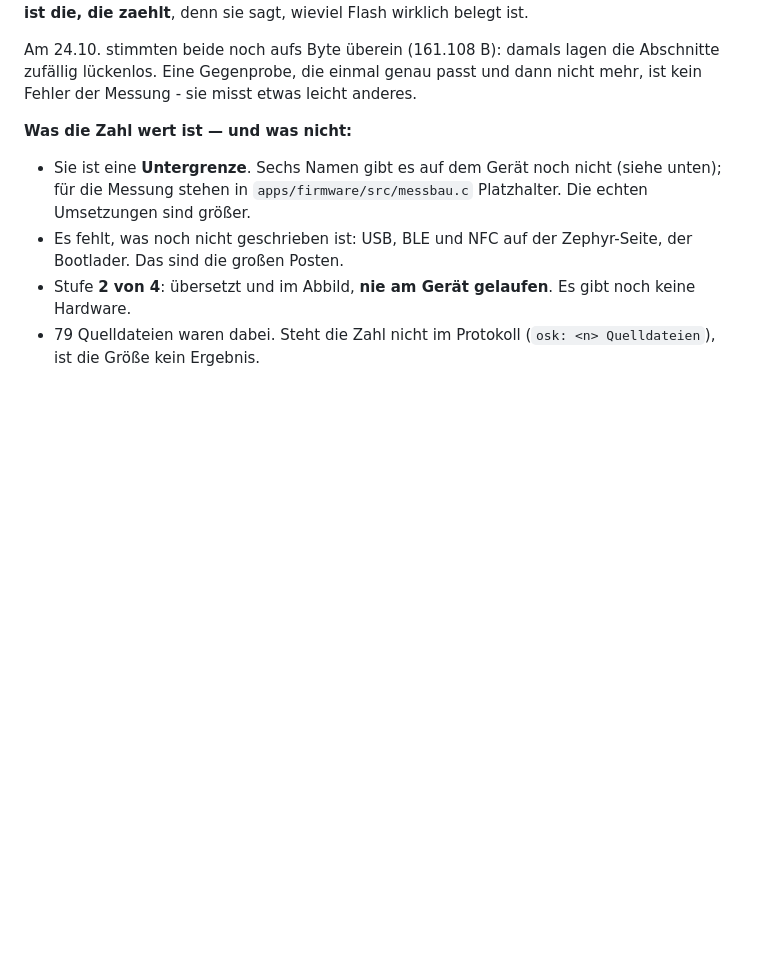
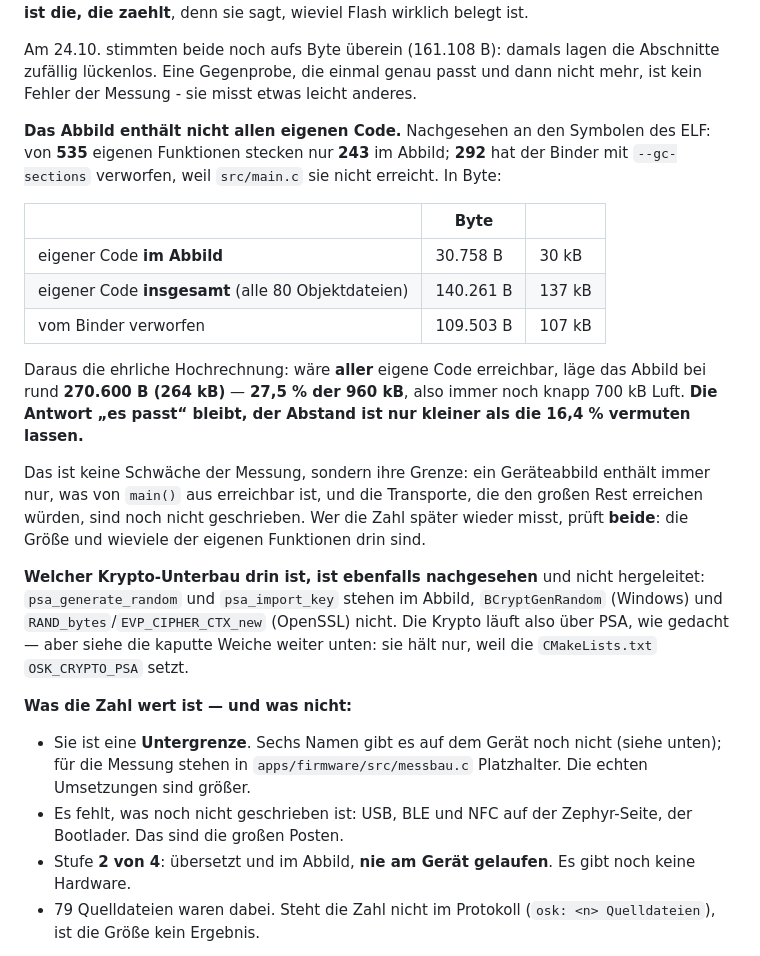
Before and after one commit to sorglos-it/opensecurekey, a Markdown page: docs/build.md, the part around the change. Rendered like a GitHub page; blank space fills up the shorter version.

Commit message:
Nachtrag: das Abbild enthaelt nur 243 von 535 eigenen Funktionen
Nachgesehen an den ELF-Symbolen des gemessenen Abbilds, nicht hergeleitet.
--gc-sections verwirft 292 Funktionen, weil src/main.c sie nicht erreicht:
eigener Code im Abbild 30 kB, insgesamt 137 kB, verworfen 107 kB.

Waere aller eigene Code erreichbar, laege das Abbild bei rund 264 kB -
27,5 Prozent der 960 kB statt 16,4. Es passt weiter, mit knapp 700 kB
Luft, aber der Abstand ist kleiner als die erste Zahl vermuten liess.

Dazu belegt, welcher Krypto-Unterbau wirklich drin ist: psa_generate_random
und psa_import_key stehen im Abbild, BCryptGenRandom und RAND_bytes nicht.
Die Krypto laeuft ueber PSA - aber nur, weil die CMakeLists OSK_CRYPTO_PSA
setzt, nicht weil die Weiche in se050_crypto_psa.c greift.

Co-Authored-By: Claude Opus 5 <noreply@anthropic.com>

```diff
--- a/docs/build.md
+++ b/docs/build.md
@@ -120,6 +120,35 @@ Am 24.10. stimmten beide noch aufs Byte überein (161.108 B): damals lagen
 die Abschnitte zufällig lückenlos. Eine Gegenprobe, die einmal genau passt
 und dann nicht mehr, ist kein Fehler der Messung - sie misst etwas leicht
 anderes.
+
+**Das Abbild enthält nicht allen eigenen Code.** Nachgesehen an den
+Symbolen des ELF: von **535** eigenen Funktionen stecken nur **243** im
+Abbild; **292** hat der Binder mit `--gc-sections` verworfen, weil
+`src/main.c` sie nicht erreicht. In Byte:
+
+| | Byte | |
+| --- | --- | --- |
+| eigener Code **im Abbild** | 30.758 B | 30 kB |
+| eigener Code **insgesamt** (alle 80 Objektdateien) | 140.261 B | 137 kB |
+| vom Binder verworfen | 109.503 B | 107 kB |
+
+Daraus die ehrliche Hochrechnung: wäre **aller** eigene Code erreichbar,
+läge das Abbild bei rund **270.600 B (264 kB)** — **27,5 % der 960 kB**,
+also immer noch knapp 700 kB Luft. **Die Antwort „es passt“ bleibt, der
+Abstand ist nur kleiner als die 16,4 % vermuten lassen.**
+
+Das ist keine Schwäche der Messung, sondern ihre Grenze: ein Geräteabbild
+enthält immer nur, was von `main()` aus erreichbar ist, und die Transporte,
+die den großen Rest erreichen würden, sind noch nicht geschrieben. Wer die
+Zahl später wieder misst, prüft **beide**: die Größe und wieviele der
+eigenen Funktionen drin sind.
+
+**Welcher Krypto-Unterbau drin ist, ist ebenfalls nachgesehen** und nicht
+hergeleitet: `psa_generate_random` und `psa_import_key` stehen im Abbild,
+`BCryptGenRandom` (Windows) und `RAND_bytes`/`EVP_CIPHER_CTX_new` (OpenSSL)
+nicht. Die Krypto läuft also über PSA, wie gedacht — aber siehe die kaputte
+Weiche weiter unten: sie hält nur, weil die `CMakeLists.txt`
+`OSK_CRYPTO_PSA` setzt.
 
 **Was die Zahl wert ist — und was nicht:**
 
```
Also changed, not shown: docs/architecture.md (+10 -3 lines).
